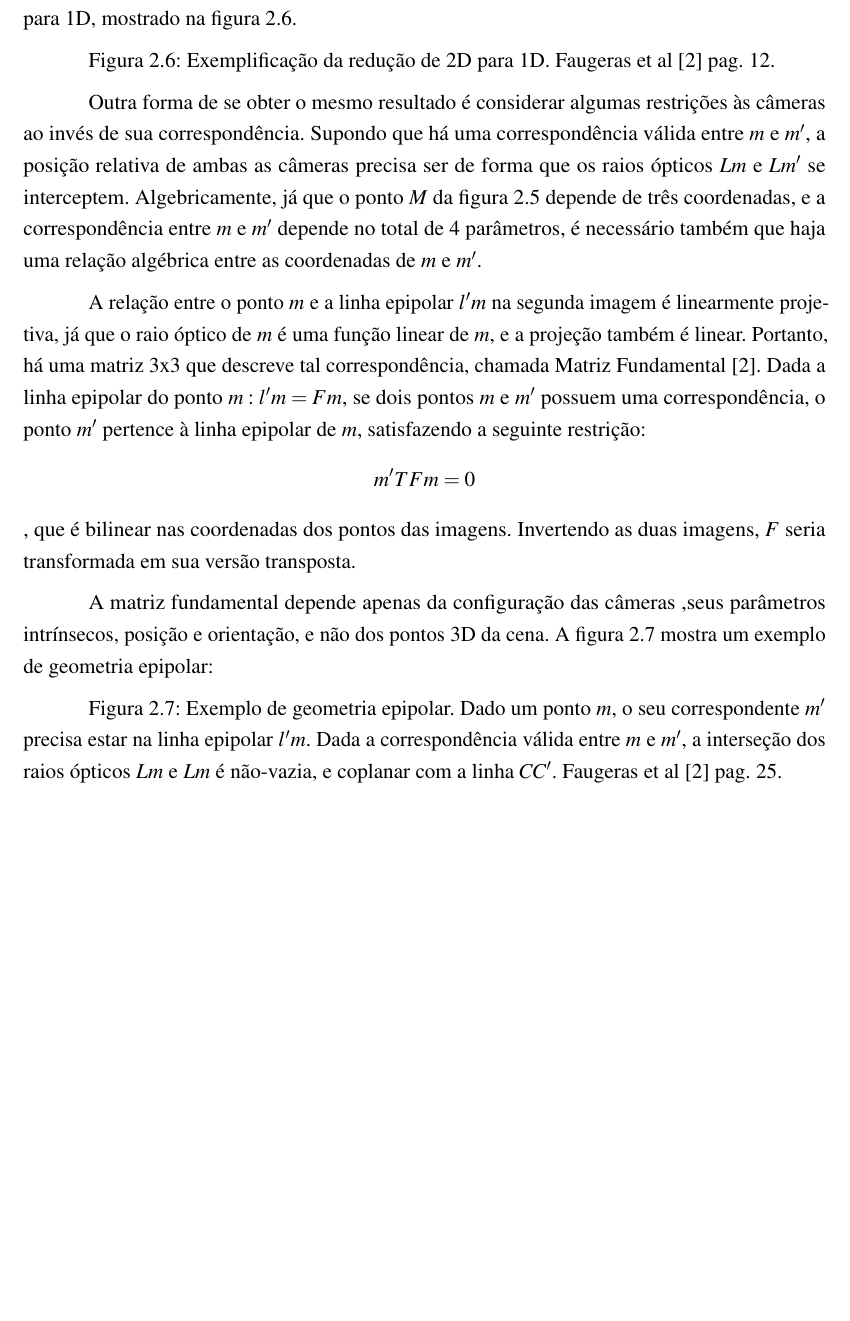
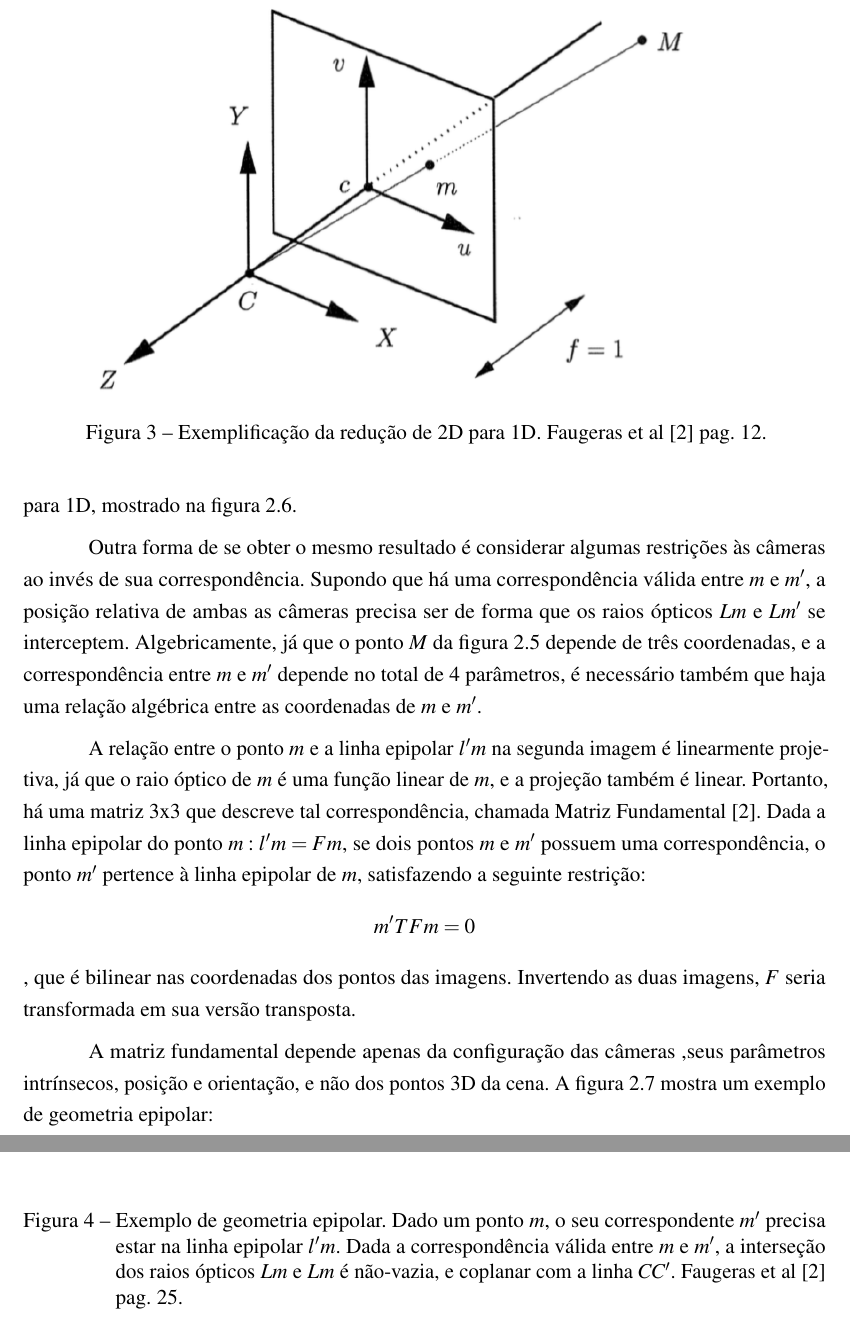
Before and after one commit to Flamedragon/TCC_Latex, a LaTeX thesis (Modelo-TCC-DCOMP.tex, which reads Textual/EstadoDaArte.tex): part of page 18 of 46 before the commit and two parts of pages 19 and 20 of 48 after it, the two joined at a grey line, cut so that both start at the same text, the shorter picture padded with empty space. Compiled offline with pdfLaTeX.

Commit message:
enviado arquivo incompleto

```diff
--- a/Textual/EstadoDaArte.tex
+++ b/Textual/EstadoDaArte.tex
@@ -64,8 +67,12 @@ Figura 2.5: Duas imagens obtidas com o mesmo ponto de vista, e a imagem resultan
+\end{figure}
 
 Quando os pontos no espaço e as duas câmeras estão em posições distintas, não é possível predizer a posição do correspondente $m'$ de um ponto qualquer $m$ da primeira imagem, pois tal informação depende da profundidade do ponto 3D ao longo do raio óptico. Geometricamente tal posição não é arbitrária, tal ponto $m$ precisa estar numa linha, o raio óptico, logo $m'$ precisa estar localizado na projeção da reta na segunda imagem. Tal linha é chamada \textbf{Linha Epipolar}, do ponto \textbf{m} na segunda imagem. Tendo conhecimento dela, ao procurar o correspondente $m'$, não é necessário procurar em toda a imagem, bastando apenas na linha, reduzindo então uma busca 2D para 1D, mostrado na figura 2.6.
 
-
-Figura 2.6: Exemplificação da redução de 2D para 1D. Faugeras et al [2] pag. 12.
+\begin{figure}
+	\centering
+		\includegraphics{Imagens/figura2-3.png}
+	\caption{Exemplificação da redução de 2D para 1D. Faugeras et al [2] pag. 12.}
+\end{figure}
 
 Outra forma de se obter o mesmo resultado é considerar algumas restrições às câmeras ao invés de sua correspondência. Supondo que há uma correspondência válida entre $m$ e $m'$, a posição relativa de ambas as câmeras precisa ser de forma que os raios ópticos $Lm$ e $Lm'$ se interceptem. Algebricamente, já que o ponto $M$ da figura 2.5 depende de três coordenadas, e a correspondência entre $m$ e $m'$ depende no total de 4 parâmetros, é necessário também que haja uma relação algébrica entre as coordenadas de $m$ e $m'$.
 
@@ -74,7 +81,11 @@ $$m'TFm = 0$$, que é bilinear nas coordenadas dos pontos das imagens. Invertend
 
 A matriz fundamental depende apenas da configuração das câmeras ,seus parâmetros intrínsecos, posição e orientação, e não dos pontos 3D da cena. A figura 2.7 mostra um exemplo de geometria epipolar:
 
-Figura 2.7: Exemplo de geometria epipolar. Dado um ponto $m$, o seu correspondente $m'$ precisa estar na linha epipolar $l'm$. Dada a correspondência válida entre $m$ e $m'$, a interseção dos raios ópticos $Lm$ e $Lm$ é não-vazia, e coplanar com a linha $CC'$. Faugeras et al [2] pag. 25.
+\begin{figure}
+	\centering
+		\includegraphics{Imagens/figura2-4.png}
+	\caption{Exemplo de geometria epipolar. Dado um ponto $m$, o seu correspondente $m'$ precisa estar na linha epipolar $l'm$. Dada a correspondência válida entre $m$ e $m'$, a interseção dos raios ópticos $Lm$ e $Lm$ é não-vazia, e coplanar com a linha $CC'$. Faugeras et al [2] pag. 25.}
+\end{figure}
 
 Normalmente não se assume qualquer relação espacial entre os pontos no espaço, apenas a informação disponível pela correspondência projetiva, ou seja, a correspondência de pontos por projeção linear. A geometria epipolar é a restrição básica que decorre da existência de dois pontos de vista distintos. Ambos podem ser obtidos por duas câmeras diferentes ou com uma câmera em movimento, denominado \textit{Structure from Motion}. As restrições epipolares descrevem totalmente a correspondência de pares de correspondências genéricas entre pontos de cada imagem, e a ambiguidade ao longo da linha epipolar causada pela ambiguidade ao longo dos raios ópticos da operação de projeção. Partindo do fato de que a matriz fundamental depende apenas da geometria da câmera, descreve todas as restrições epipolares, logo compila toda a informação disponível das correspondências projetivas.
 
```
Also changed, not shown: Textual/EstadoDaArte.tex (5 more changed lines).
